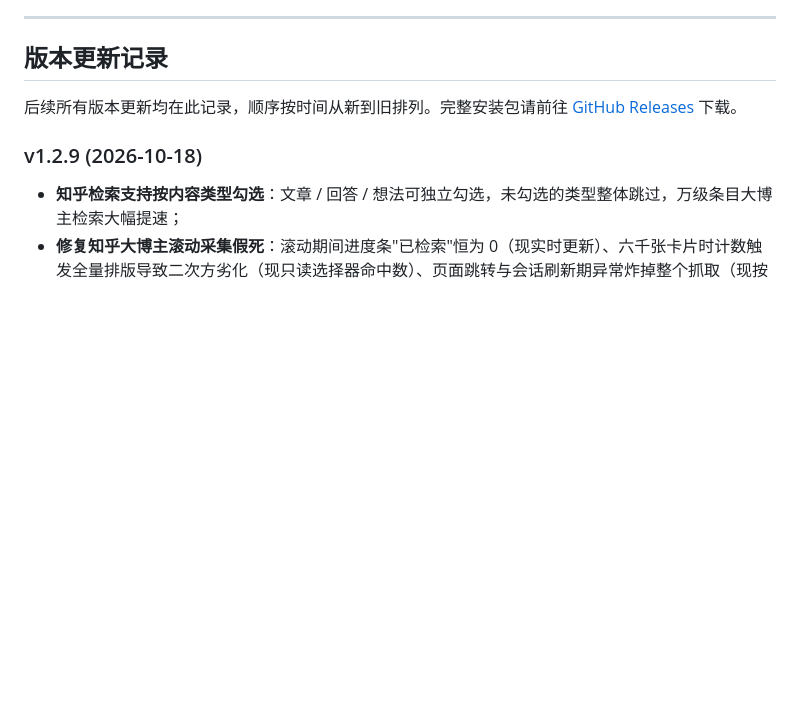
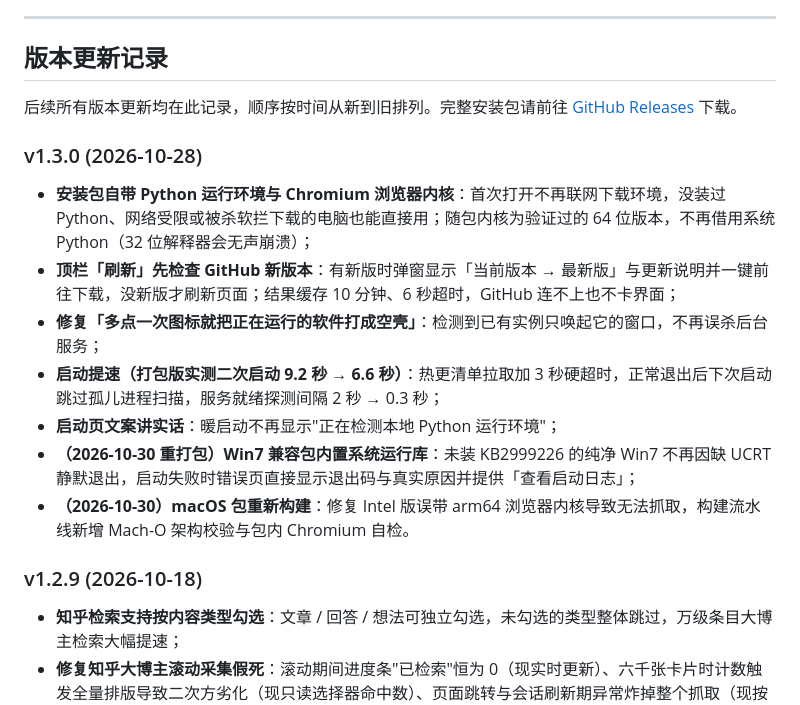
Before and after one commit to yibeigen/wechat-article-exporter, a Markdown page: README.md, the part around the change. Drawn GitHub-style; blank space fills up the shorter version.

Commit message:
docs: 补齐 README 版本更新记录缺失的 v1.3.0 条目
发布时只同步了工作台更新日志与 GitHub Release 说明，README 的更新记录仍停在 v1.2.9，
用户从仓库首页看不到随包内置内核、新版本检查与 10-30 两次重打包。

```diff
--- a/README.md
+++ b/README.md
@@ -350,6 +350,16 @@ python run.py
 
 后续所有版本更新均在此记录，顺序按时间从新到旧排列。完整安装包请前往 [GitHub Releases](https://github.com/yibeigen/wechat-article-exporter/releases) 下载。
 
+### v1.3.0 (2026-10-28)
+
+- **安装包自带 Python 运行环境与 Chromium 浏览器内核**：首次打开不再联网下载环境，没装过 Python、网络受限或被杀软拦下载的电脑也能直接用；随包内核为验证过的 64 位版本，不再借用系统 Python（32 位解释器会无声崩溃）；
+- **顶栏「刷新」先检查 GitHub 新版本**：有新版时弹窗显示「当前版本 → 最新版」与更新说明并一键前往下载，没新版才刷新页面；结果缓存 10 分钟、6 秒超时，GitHub 连不上也不卡界面；
+- **修复「多点一次图标就把正在运行的软件打成空壳」**：检测到已有实例只唤起它的窗口，不再误杀后台服务；
+- **启动提速（打包版实测二次启动 9.2 秒 → 6.6 秒）**：热更清单拉取加 3 秒硬超时，正常退出后下次启动跳过孤儿进程扫描，服务就绪探测间隔 2 秒 → 0.3 秒；
+- **启动页文案讲实话**：暖启动不再显示"正在检测本地 Python 运行环境"；
+- **（2026-10-30 重打包）Win7 兼容包内置系统运行库**：未装 KB2999226 的纯净 Win7 不再因缺 UCRT 静默退出，启动失败时错误页直接显示退出码与真实原因并提供「查看启动日志」；
+- **（2026-10-30）macOS 包重新构建**：修复 Intel 版误带 arm64 浏览器内核导致无法抓取，构建流水线新增 Mach-O 架构校验与包内 Chromium 自检。
+
 ### v1.2.9 (2026-10-18)
 
 - **知乎检索支持按内容类型勾选**：文章 / 回答 / 想法可独立勾选，未勾选的类型整体跳过，万级条目大博主检索大幅提速；
```
